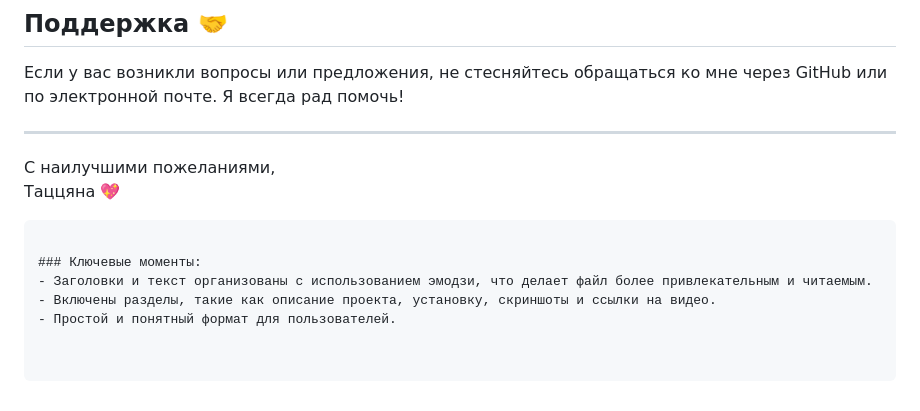
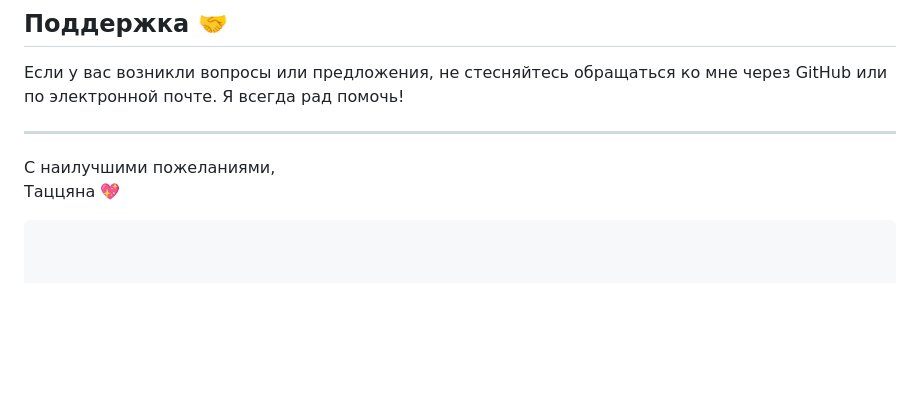
Before and after one commit to SimplyToy/by, a Markdown page: README.md, the part around the change. Drawn GitHub-style; blank space fills up the shorter version.

````diff
--- a/README.md
+++ b/README.md
@@ -62,8 +62,3 @@
 С наилучшими пожеланиями,
 Таццяна 💖
 ```
-
-### Ключевые моменты:
-- Заголовки и текст организованы с использованием эмодзи, что делает файл более привлекательным и читаемым.
-- Включены разделы, такие как описание проекта, установку, скриншоты и ссылки на видео.
-- Простой и понятный формат для пользователей.
````
